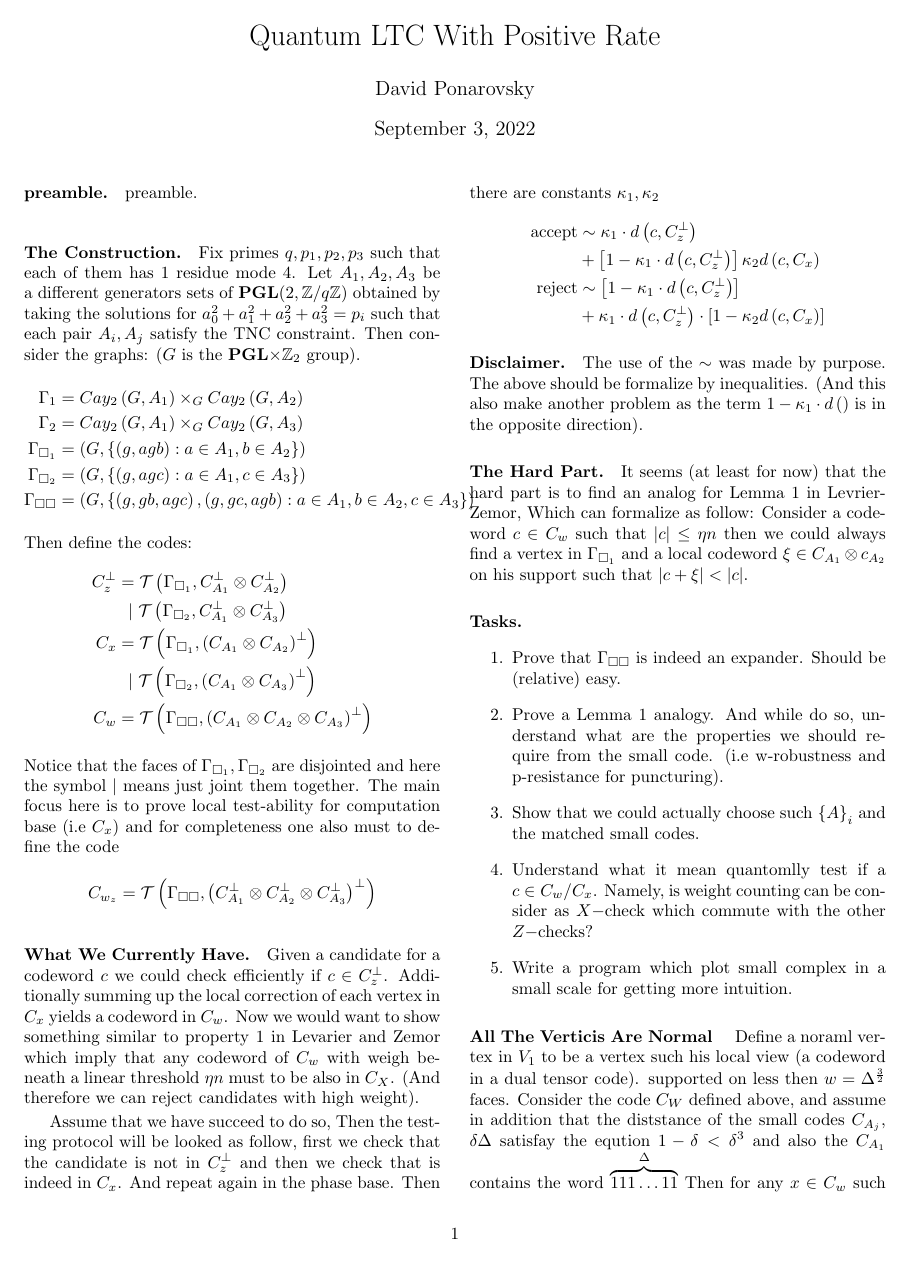
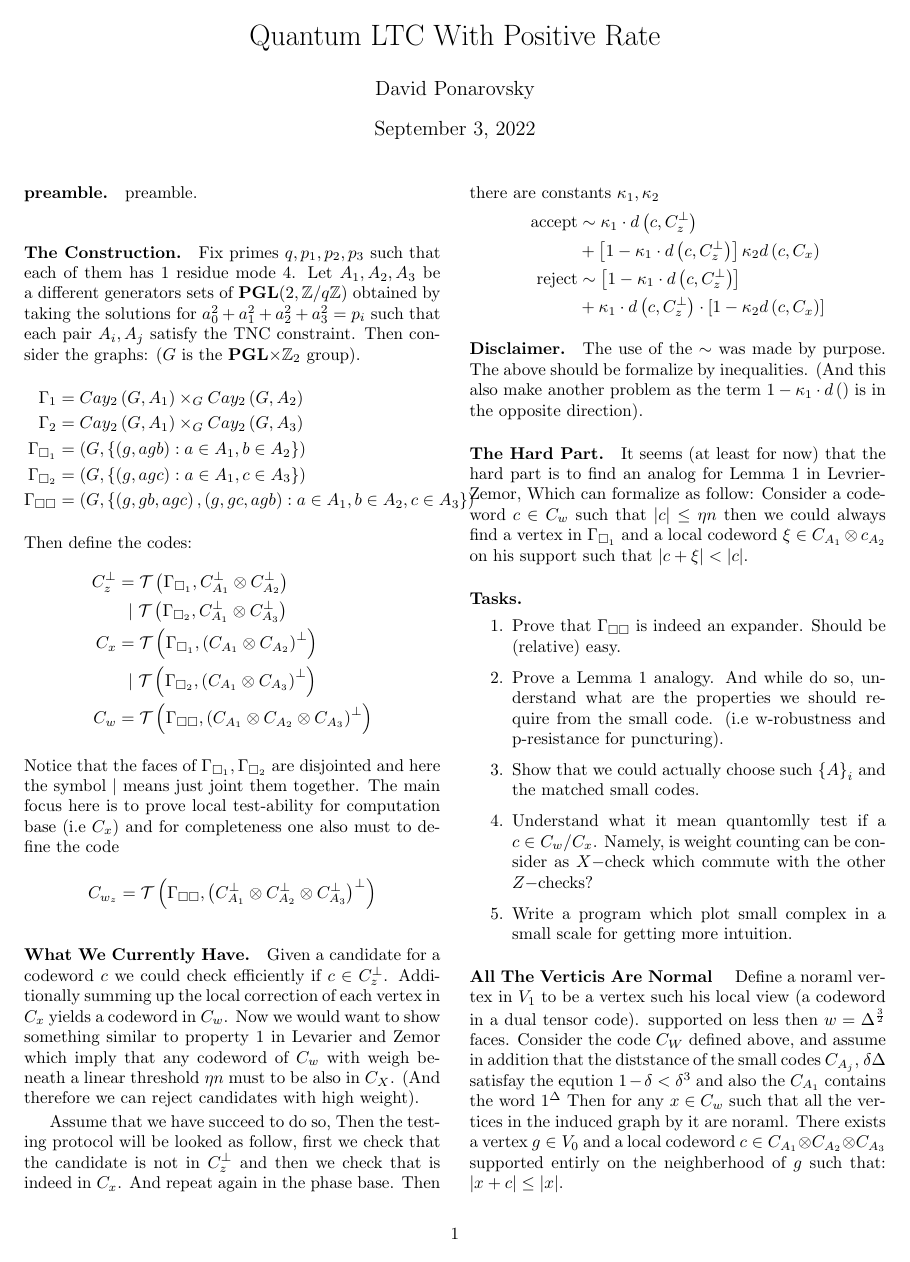
Before and after one commit to dudupo/Academic, a LaTeX document (projects/NLTES_project/ltc.tex): page 1 of 2. Compiled offline with pdfLaTeX.

Commit message:
compiling -Sat Sep  3 04:57:43 PM IDT 2022

```diff
--- a/projects/NLTES_project/ltc.tex
+++ b/projects/NLTES_project/ltc.tex
@@ -117,7 +117,7 @@
 	supported on less then $w = \Delta^\frac{3}{2}$ faces.
 	Consider the code $C_{W}$ defined above, and assume in addition that the diststance of
       the small codes $C_{A_{j}}$, $\delta \Delta$ satisfay the eqution $ 1 - \delta < \delta^{3} $ and also the $ C_{A_{1}}  $
-      contains the word $ \overset{\Delta } { \overbrace{ 111\dots11  } } $
+      contains the word $ 1^{\Delta} $
 	Then for any $x \in C_{w}$ such that all the vertices in the induced graph by it are noraml.
 	There exists a vertex $ g \in V_{0} $ and a local codeword $ c \in C_{A_1} \otimes C_{A_2} \otimes C_{A_3} $ supported entirly on the neighberhood of $ g $ such that:
 	$ |x + c| \le |x| $.
```
Also changed, not shown: projects/pdfs/ltc.pdf.
